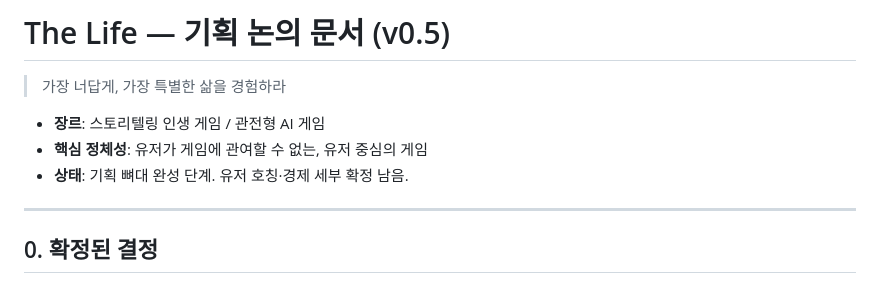
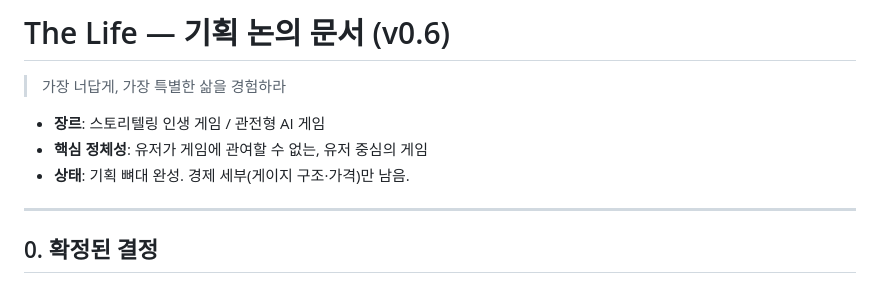
Before and after one commit to seoyeongsig6-prog/saju-2026, a Markdown page: docs/THE-LIFE-CONCEPT.md, the part around one of its changes. Rendered like a GitHub page.

```diff
--- a/docs/THE-LIFE-CONCEPT.md
+++ b/docs/THE-LIFE-CONCEPT.md
@@ -1,10 +1,10 @@
-# The Life — 기획 논의 문서 (v0.5)
+# The Life — 기획 논의 문서 (v0.6)
 
 > 가장 너답게, 가장 특별한 삶을 경험하라
 
 - **장르**: 스토리텔링 인생 게임 / 관전형 AI 게임
 - **핵심 정체성**: 유저가 게임에 관여할 수 없는, 유저 중심의 게임
-- **상태**: 기획 뼈대 완성 단계. 유저 호칭·경제 세부 확정 남음.
+- **상태**: 기획 뼈대 완성. 경제 세부(게이지 구조·가격)만 남음.
 
 ---
 
```
Also changed, not shown: other parts of docs/THE-LIFE-CONCEPT.md (+17 -19 lines).
